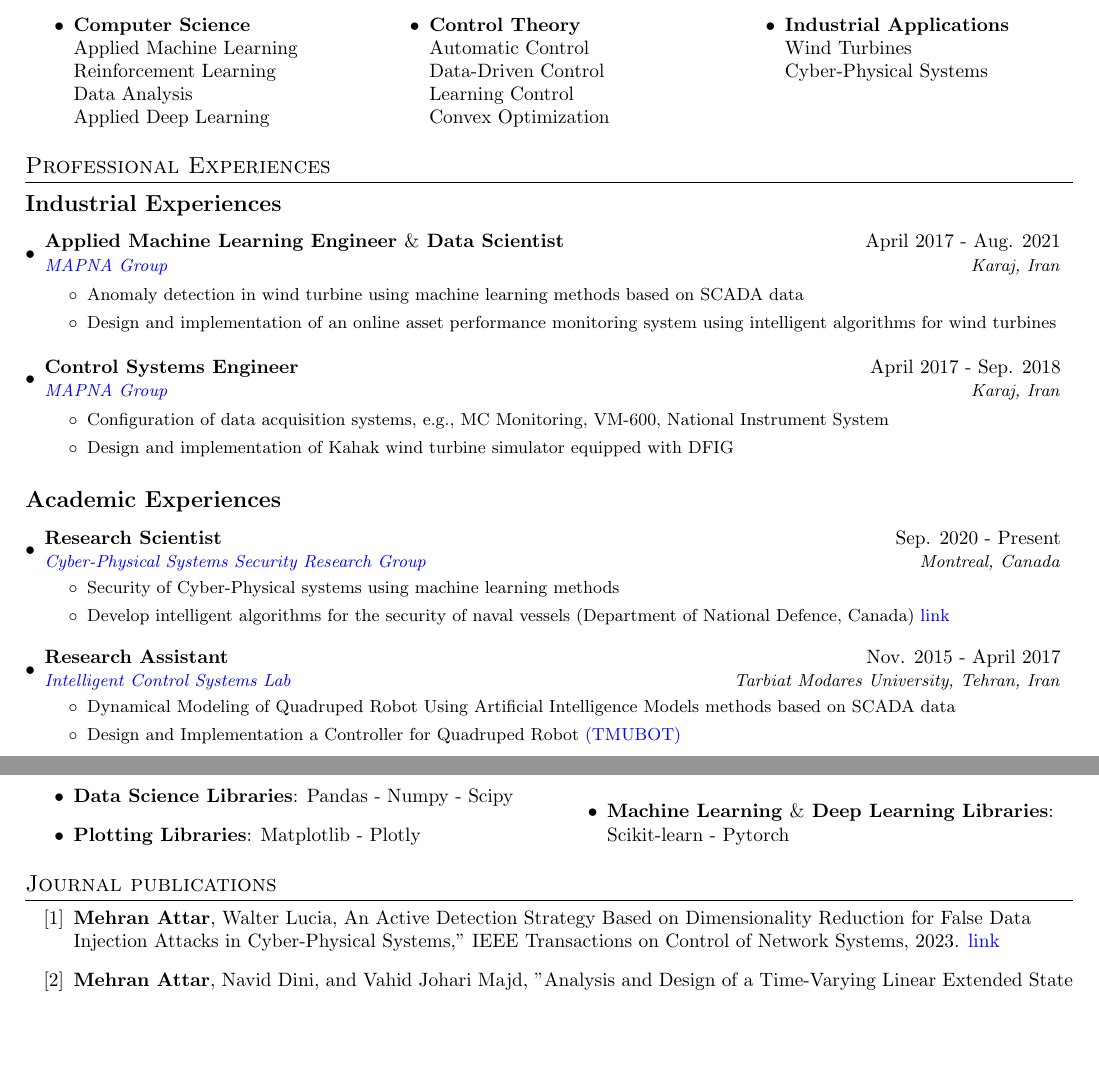
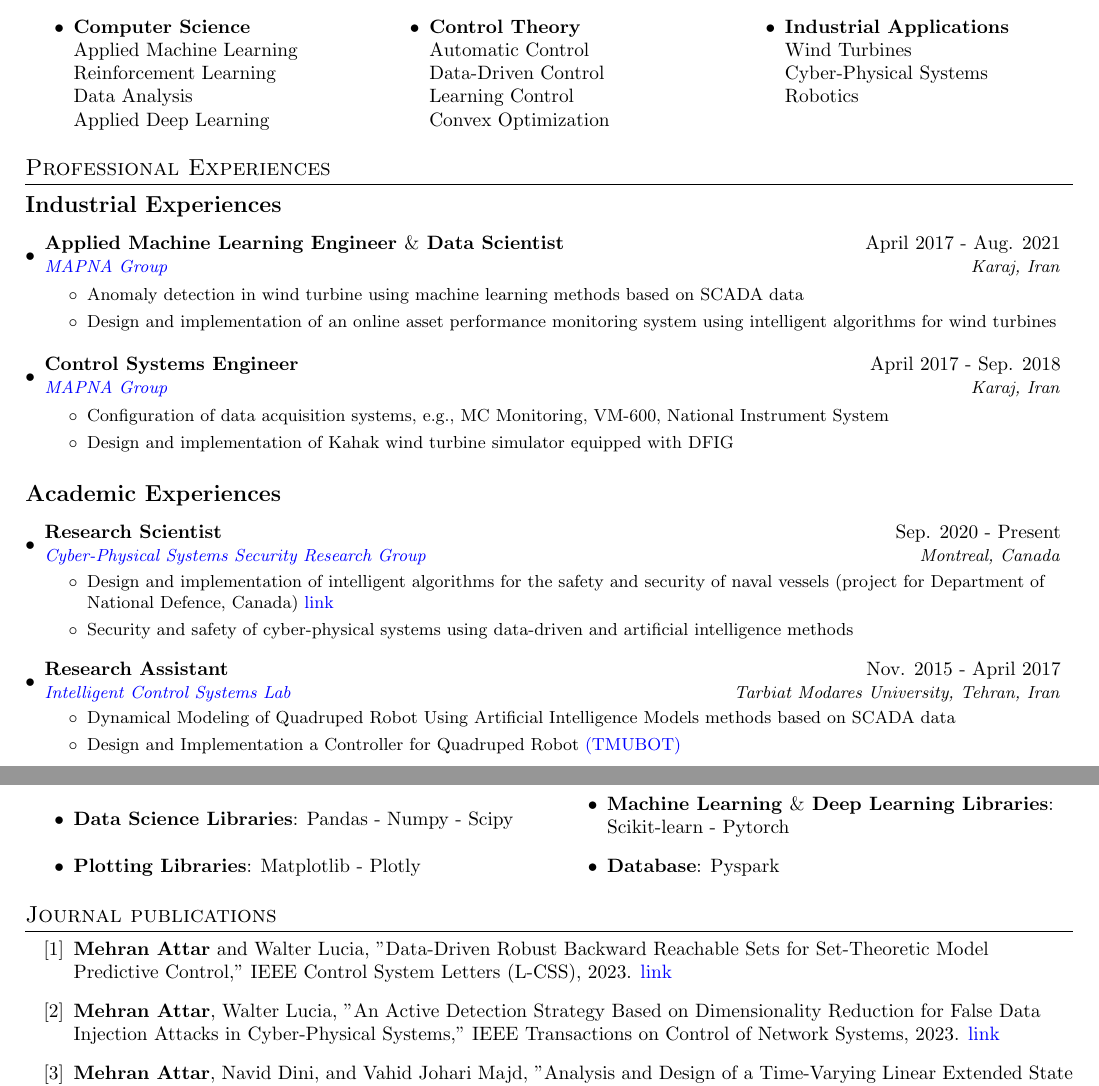
Before and after one commit to attarmehran/resume-tex_files-, a LaTeX document (main[1].tex): two parts of pages 1 and 2 of 2, joined at a grey line, cut so that both start at the same text, the shorter picture padded with empty space. Compiled offline with pdfLaTeX.

Commit message:
Update main[1].tex

```diff
--- a/main[1].tex
+++ b/main[1].tex
@@ -156,7 +156,8 @@
 
     \item \textbf{Industrial Applications}\\
     Wind Turbines\\
-    Cyber-Physical Systems
+    Cyber-Physical Systems\\
+    Robotics
 \end{itemize}
 
 \end{multicols}
@@ -205,8 +206,10 @@ Monitoring, VM-600, National Instrument System
       {\href{https://users.encs.concordia.ca/~wlucia/Group.html}{Cyber-Physical Systems Security Research Group}}{Montreal, Canada}
 	   {\small
 	   \begin{itemize}
-	       \item Security of Cyber-Physical systems using machine learning methods
-	       \item Develop intelligent algorithms for the security of naval vessels (Department of National Defence, Canada) \href{https://www.concordia.ca/news/stories/2022/11/21/the-department-of-national-defence-awards-concordia-researcher-1-m-to-develop-new-strategies-against-cyberattacks.html}{link}
+     \item Design and implementation of  intelligent algorithms for the safety and security of naval vessels (project for Department of National Defence, Canada) \href{https://www.concordia.ca/news/stories/2022/11/21/the-department-of-national-defence-awards-concordia-researcher-1-m-to-develop-new-strategies-against-cyberattacks.html}{link}
+     %
+	       \item Security and safety of cyber-physical systems using data-driven and artificial intelligence methods
+
 	 \end{itemize}
 	   }
 	   %%%%%%%%%%%%%%%%%%%%%%%%%%%%%%%%%%%%%%%%%%%%%%
@@ -234,6 +237,7 @@ Monitoring, VM-600, National Instrument System
     \item \textbf{Documentation Tools}: LaTeX - MS Office
     \item \textbf{Version Control}: Git - GitHub
     \item \textbf{Machine Learning $\&$ Deep Learning Libraries}: Scikit-learn - Pytorch
+    \item \textbf{Database}: Pyspark
 \end{itemize}
 \end{multicols}
 %%%%%%%%%%%%%%%%%%%%%%%%%%%%%%%%%%%%%%%%%%%%%%%%%%%%%%%
@@ -242,8 +246,9 @@ Monitoring, VM-600, National Instrument System
 %%%%%%%%%%%%%
 \section{Journal publications}
 \begin{enumerate}[label={[\arabic*]}]
-  \item \textbf{Mehran Attar}, Walter Lucia, An Active Detection Strategy Based on Dimensionality Reduction for False
-Data Injection Attacks in Cyber-Physical Systems," IEEE Transactions on Control of Network Systems, 2023. \href{https://ieeexplore.ieee.org/abstract/document/10042059}{link}
+\item \textbf{Mehran Attar} and Walter Lucia, "Data-Driven Robust Backward Reachable Sets for Set-Theoretic Model Predictive Control," IEEE Control System Letters (L-CSS), 2023. \href{https://ieeexplore.ieee.org/abstract/document/10153604}{link}
+%
+  \item \textbf{Mehran Attar}, Walter Lucia, "An Active Detection Strategy Based on Dimensionality Reduction for False Data Injection Attacks in Cyber-Physical Systems," IEEE Transactions on Control of Network Systems, 2023. \href{https://ieeexplore.ieee.org/abstract/document/10042059}{link}
   \item \textbf{Mehran Attar}, Navid Dini, and Vahid Johari Majd, "Analysis and Design of a Time-Varying Linear
 Extended State Observer for a Class of Nonlinear Systems with Unknown Dynamics Using Spectral
 Lyapunov Function," Journal of Intelligent and Robotic Systems, vol. 94, pages 405-421, 2018. \href{https://link.springer.com/article/10.1007/s10846-018-0935-0}{link}
```
